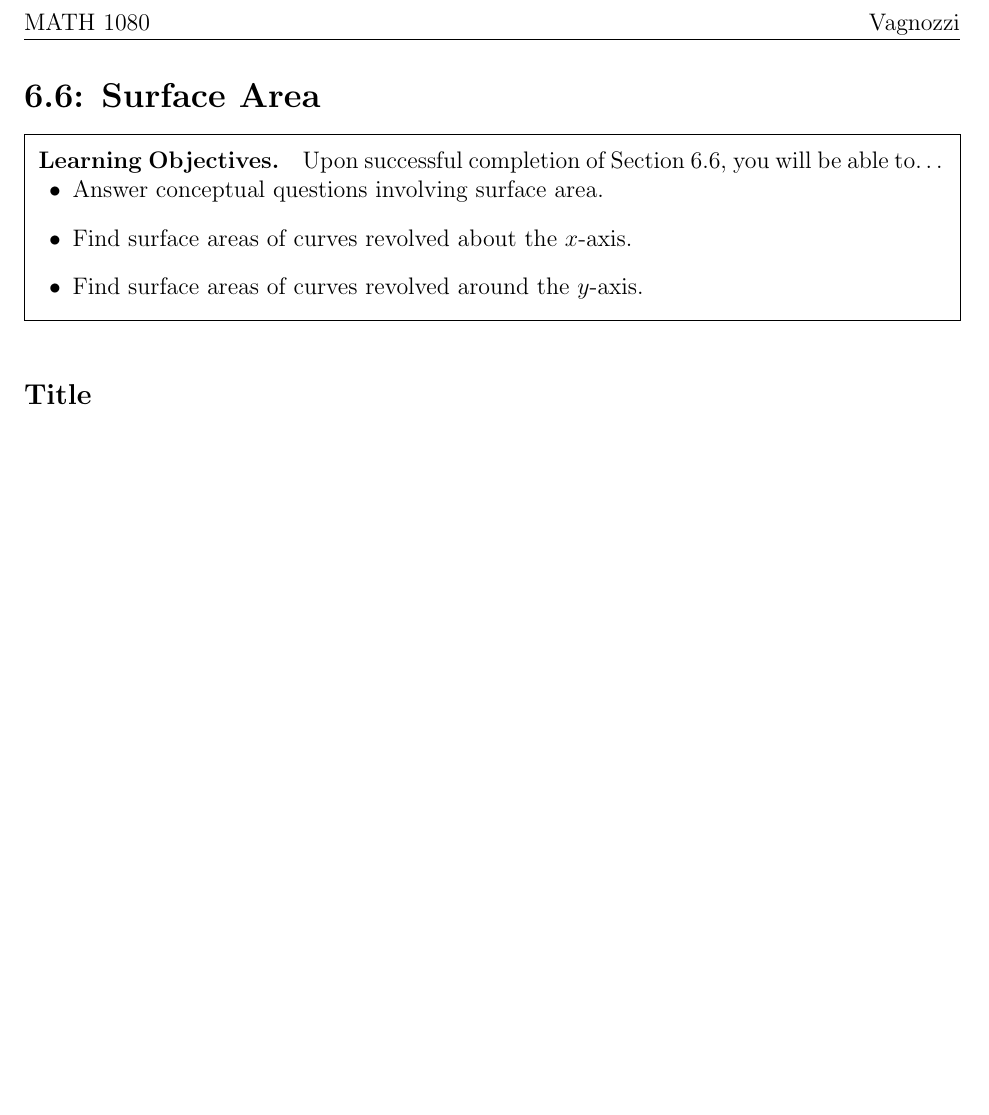
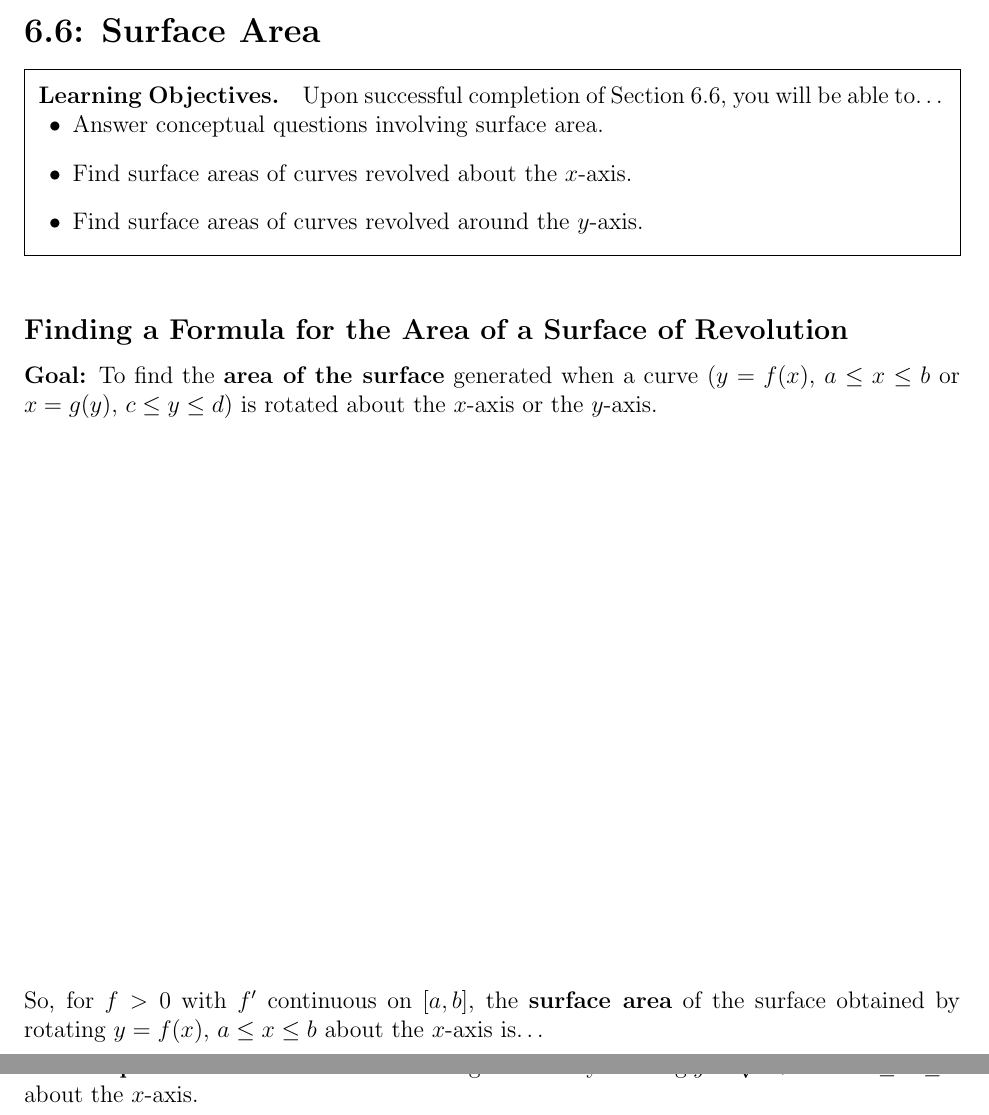
Before and after one commit to vagnozzia408/teaching_resources, a LaTeX document (MATH_1080/MATH_1080_Section_6-6_Notes.tex): part of the page before the commit and two parts of pages 1 and 2 of 3 after it, the two joined at a grey line, cut at the place of the change, the shorter picture padded with empty space. Compiled offline with pdfLaTeX.

Commit message:
section 6.6 notes

```diff
--- a/MATH_1080/MATH_1080_Section_6-6_Notes.tex
+++ b/MATH_1080/MATH_1080_Section_6-6_Notes.tex
@@ -1,7 +1,7 @@
 \documentclass[12pt]{article}
 \input{MATH_1080_Preamble.tex}
 
-\setcounter{page}{1}
+\setcounter{page}{31}
 
 \begin{document}
 \section*{6.6: Surface Area}
@@ -18,6 +18,20 @@
 
 \vspace{5mm}
 
-\subsection*{Title}
+\subsection*{Finding a Formula for the Area of a Surface of Revolution}
+
+\textbf{Goal:} To find the \textbf{area of the surface} generated when a curve ($y=f(x)$, $a\leq x\leq b$ or $x=g(y)$, $c\leq y\leq d$) is rotated about the $x$-axis or the $y$-axis.
+
+\vspace{100mm}
+
+So, for $f>0$ with $f'$ continuous on $[a,b]$, the \textbf{surface area} of the surface obtained by rotating $y=f(x)$, $a\leq x\leq b$ about the $x$-axis is\dots
+
+\newpage
+
+\Example Find the area of the surface generated by rotating $y=\sqrt{1+e^x}$ for $0\leq x\leq 1$ about the $x$-axis.
+
+\newpage
+
+\Example Find the area of the surface generated by rotating $y=\left(3x\right)^{1/3}$ for $0\leq x \leq\disp\frac{8}{3}$ about the $y$-axis.
 
 \end{document}
```
Also changed, not shown: MATH_1080/MATH_1080_Section_6-6_Notes.pdf.
